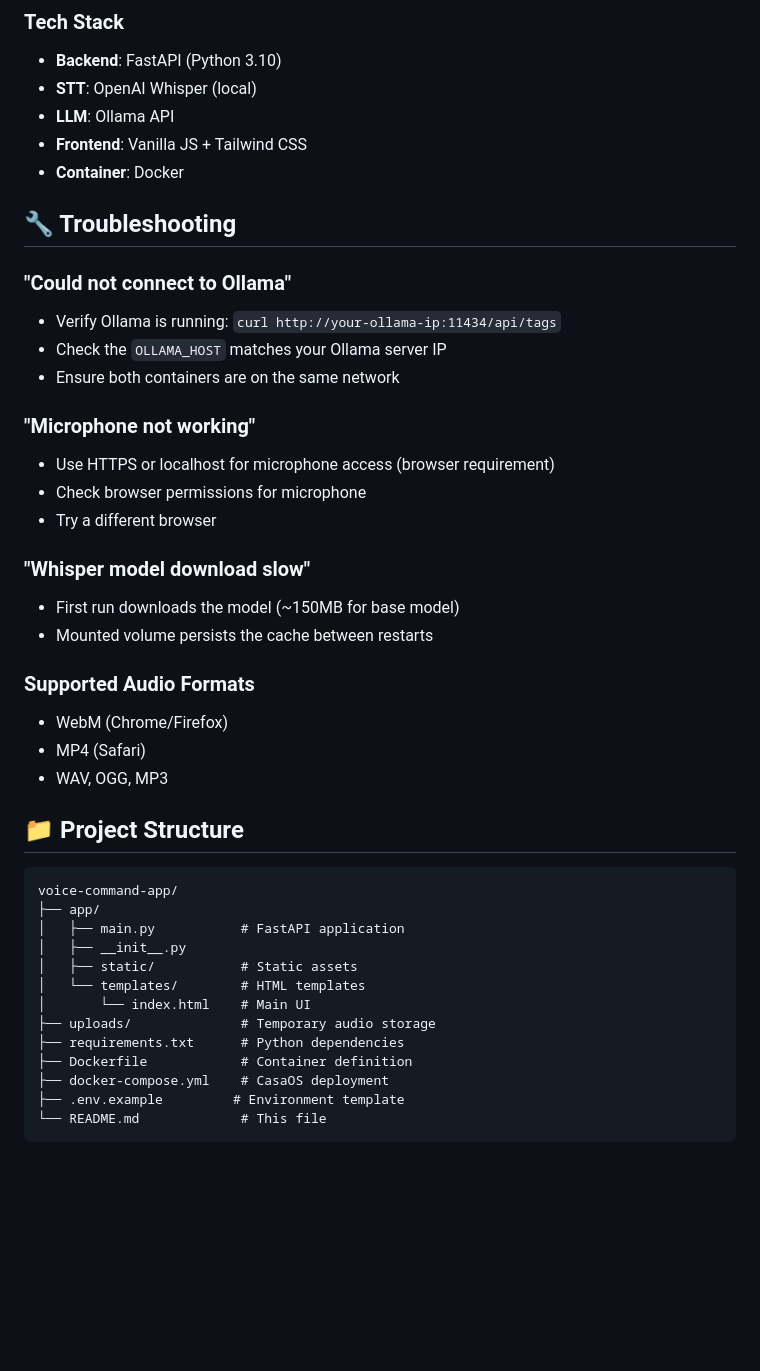
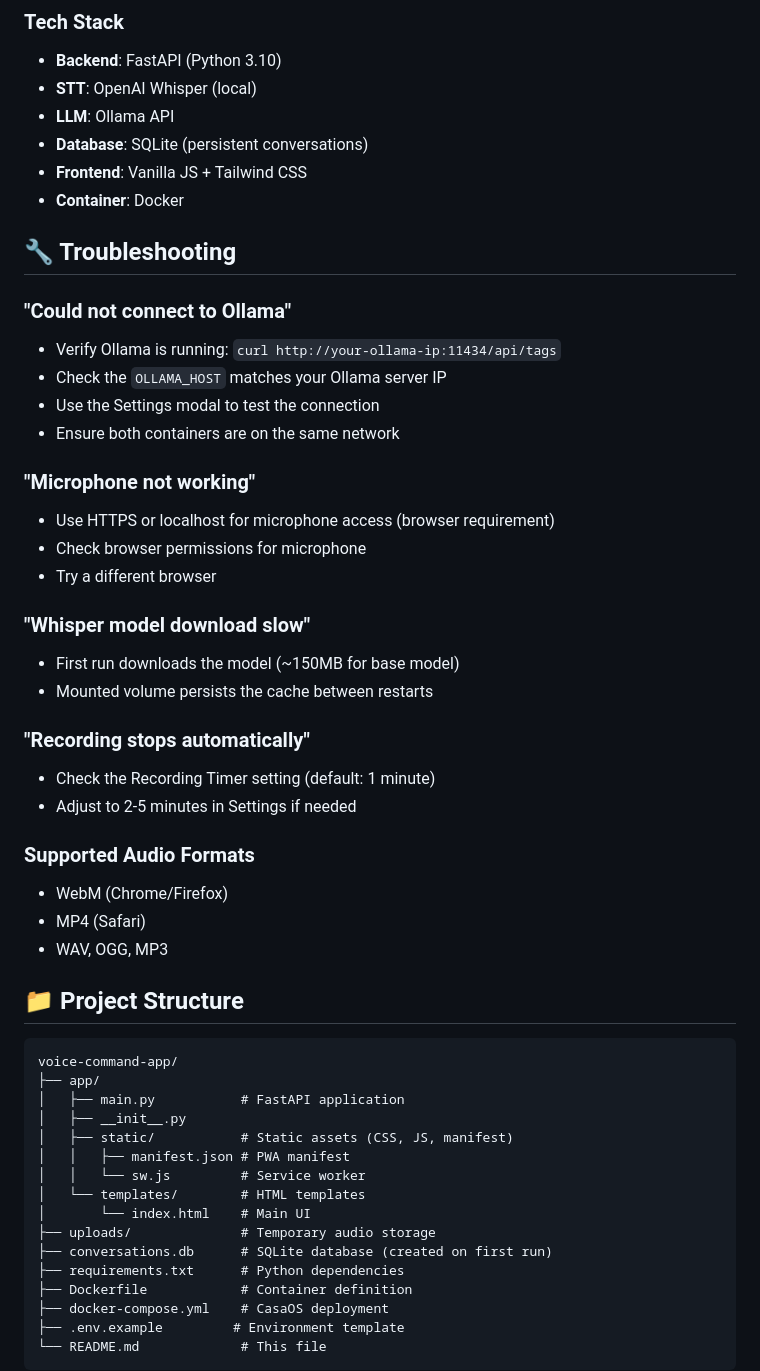
Before and after one commit to RichardPersaud/Voice2AI, a Markdown page: README.md, the part around one of its changes. Drawn GitHub-style; blank space fills up the shorter version.

```diff
--- a/README.md
+++ b/README.md
@@ -98,6 +153,7 @@ environment:
 - **Backend**: FastAPI (Python 3.10)
 - **STT**: OpenAI Whisper (local)
 - **LLM**: Ollama API
+- **Database**: SQLite (persistent conversations)
 - **Frontend**: Vanilla JS + Tailwind CSS
 - **Container**: Docker
 
@@ -106,6 +162,7 @@ environment:
 ### "Could not connect to Ollama"
 - Verify Ollama is running: `curl http://your-ollama-ip:11434/api/tags`
 - Check the `OLLAMA_HOST` matches your Ollama server IP
+- Use the Settings modal to test the connection
 - Ensure both containers are on the same network
 
 ### "Microphone not working"
@@ -116,6 +173,10 @@ environment:
 ### "Whisper model download slow"
 - First run downloads the model (~150MB for base model)
 - Mounted volume persists the cache between restarts
+
+### "Recording stops automatically"
+- Check the Recording Timer setting (default: 1 minute)
+- Adjust to 2-5 minutes in Settings if needed
 
 ### Supported Audio Formats
 - WebM (Chrome/Firefox)
@@ -129,10 +190,13 @@ voice-command-app/
 ├── app/
 │   ├── main.py           # FastAPI application
 │   ├── __init__.py
-│   ├── static/           # Static assets
+│   ├── static/           # Static assets (CSS, JS, manifest)
+│   │   ├── manifest.json # PWA manifest
+│   │   └── sw.js         # Service worker
 │   └── templates/        # HTML templates
 │       └── index.html    # Main UI
 ├── uploads/              # Temporary audio storage
+├── conversations.db      # SQLite database (created on first run)
 ├── requirements.txt      # Python dependencies
 ├── Dockerfile            # Container definition
 ├── docker-compose.yml    # CasaOS deployment
```
Also changed, not shown: other parts of README.md (+74 -15 lines).
